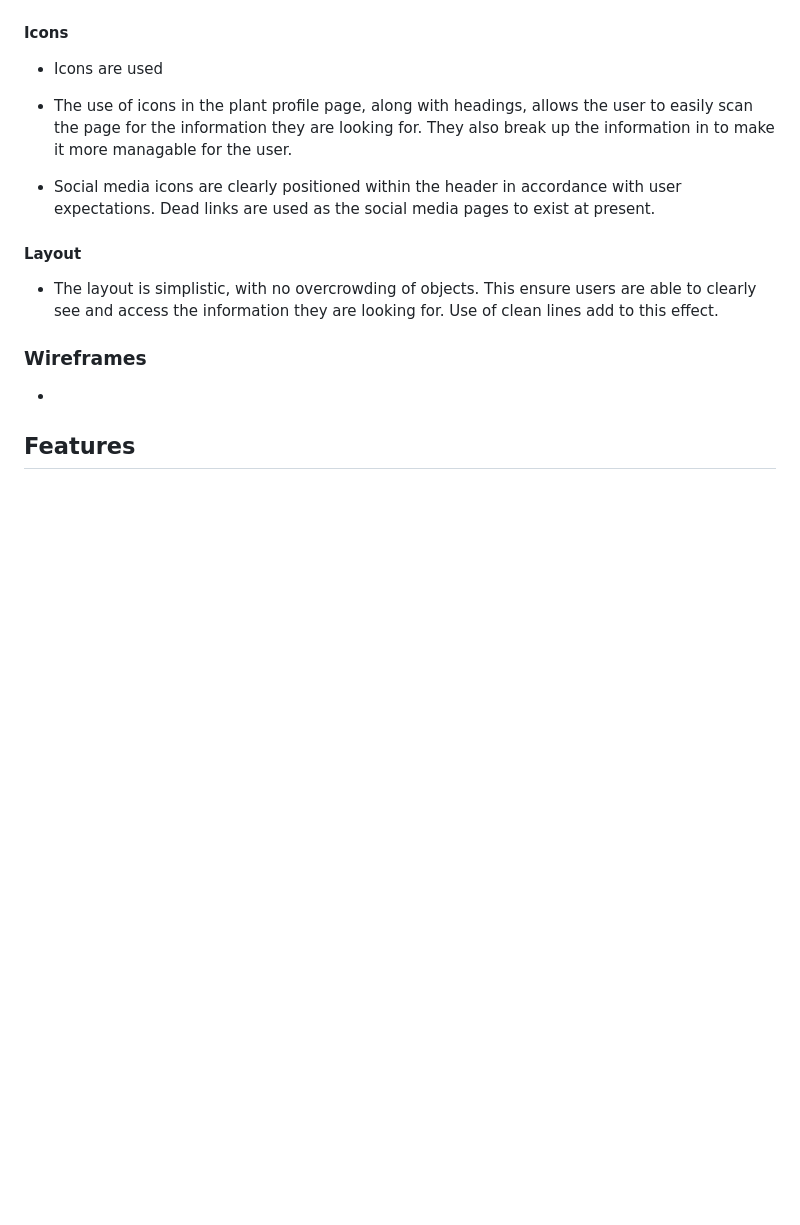
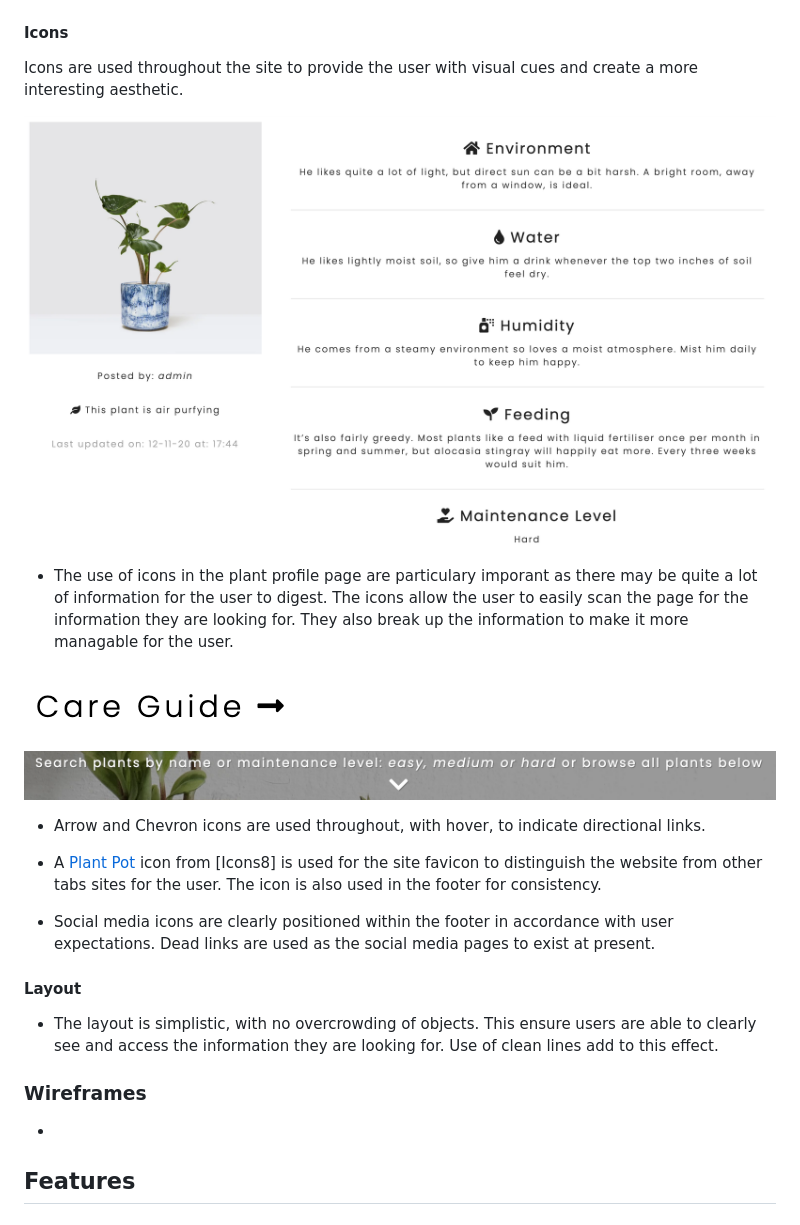
Before and after one commit to Code-Institute-Submissions/houseplant-heroes, a Markdown page: README.md, the part around the change printed below. Drawn GitHub-style; pictures changed too: static/images/readme_images/arrow-img.png (added), static/images/readme_images/chevron-img.png (added), static/images/readme_images/plant-profile-icons.png (added); blank space fills up the shorter version.

Commit message:
Add icon info to readme.md

```diff
--- a/README.md
+++ b/README.md
@@ -94,12 +94,21 @@ Carousel
 
 #### Icons
 
-- Icons are used
+Icons are used throughout the site to provide the user with visual cues and create a more interesting aesthetic.
 
-- The use of icons in the plant profile page, along with headings, allows the user to easily scan the page for the information they are looking for. They also break up the information in to make it more managable for the user.
+![Plant Profile Icons](./static/images/readme_images/plant-profile-icons.png)
 
+- The use of icons in the plant profile page are particulary imporant as there may be quite a lot of information for the user to digest. The icons allow the user to easily scan the page for the information they are looking for. They also break up the information to make it more managable for the user.
 
-- Social media icons are clearly positioned within the header in accordance with user expectations. Dead links are used as the social media pages to exist at present.
+![Arrow Icon](./static/images/readme_images/arrow-img.png)
+![Chevron Icon](./static/images/readme_images/chevron-img.png)
+
+- Arrow and Chevron icons are used throughout, with hover, to indicate directional links.
+
+- A [Plant Pot](https://icons8.com/icon/106115/potted-plant) icon from [Icons8] is used for the site favicon to distinguish the website from other tabs sites for the user. The icon is also used in the footer for consistency.
+
+- Social media icons are clearly positioned within the footer in accordance with user expectations. Dead links are used as the social media pages to exist at present.
+
 #### Layout
 
 - The layout is simplistic, with no overcrowding of objects. This ensure users are able to clearly see and access the information they are looking for. Use of clean lines add to this effect.
```
Also changed, not shown: other parts of README.md (+0 -2 lines).
